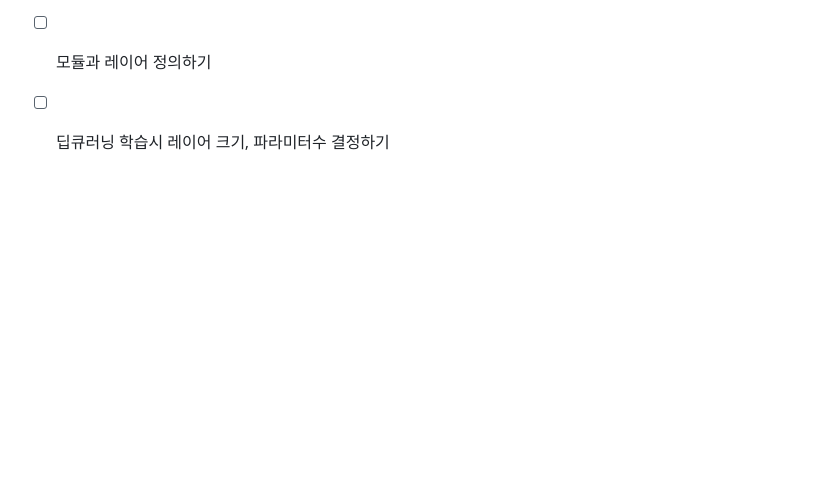
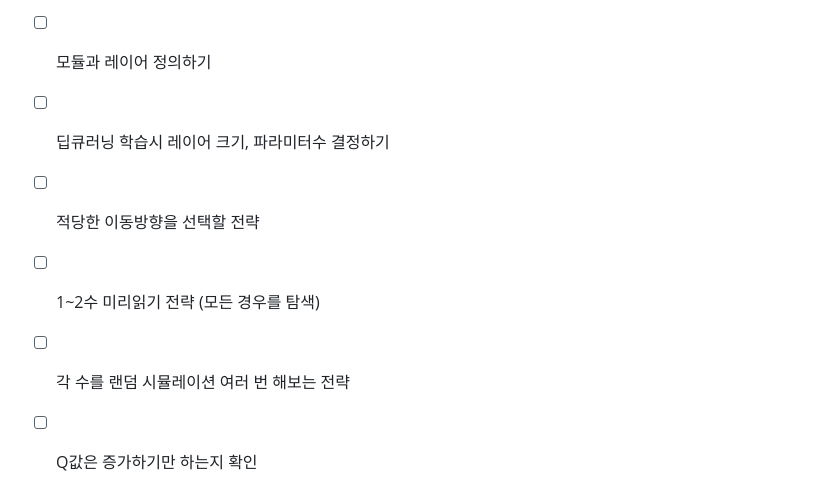
Before and after one commit to eyTns/rl_2048, a Markdown page: docs/todo.md, the part around the change. Drawn GitHub-style; blank space fills up the shorter version.

```diff
--- a/docs/todo.md
+++ b/docs/todo.md
@@ -275,3 +275,7 @@ state = self.board.copy()
 - [ ] 시스템, 모듈설계
 - [ ] 모듈과 레이어 정의하기
 - [ ] 딥큐러닝 학습시 레이어 크기, 파라미터수 결정하기
+- [ ] 적당한 이동방향을 선택할 전략
+- [ ] 1~2수 미리읽기 전략 (모든 경우를 탐색)
+- [ ] 각 수를 랜덤 시뮬레이션 여러 번 해보는 전략
+- [ ] Q값은 증가하기만 하는지 확인
```
Also changed, not shown: docs/ml_visualization_plan.md (added, +41 -0 lines).
